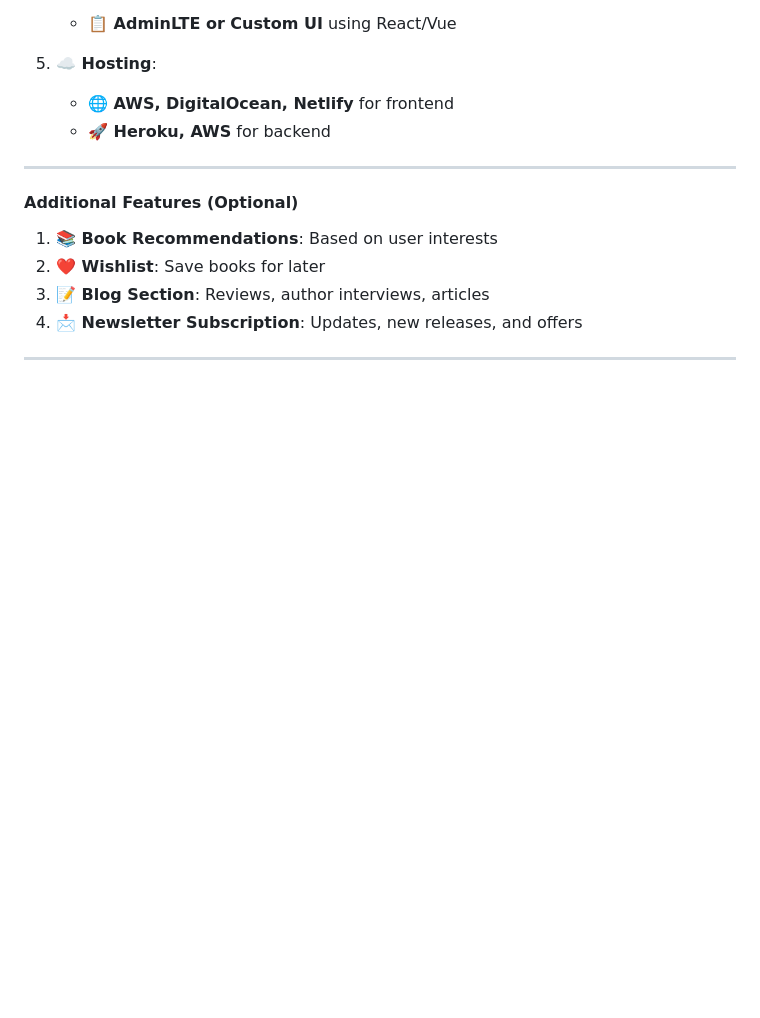
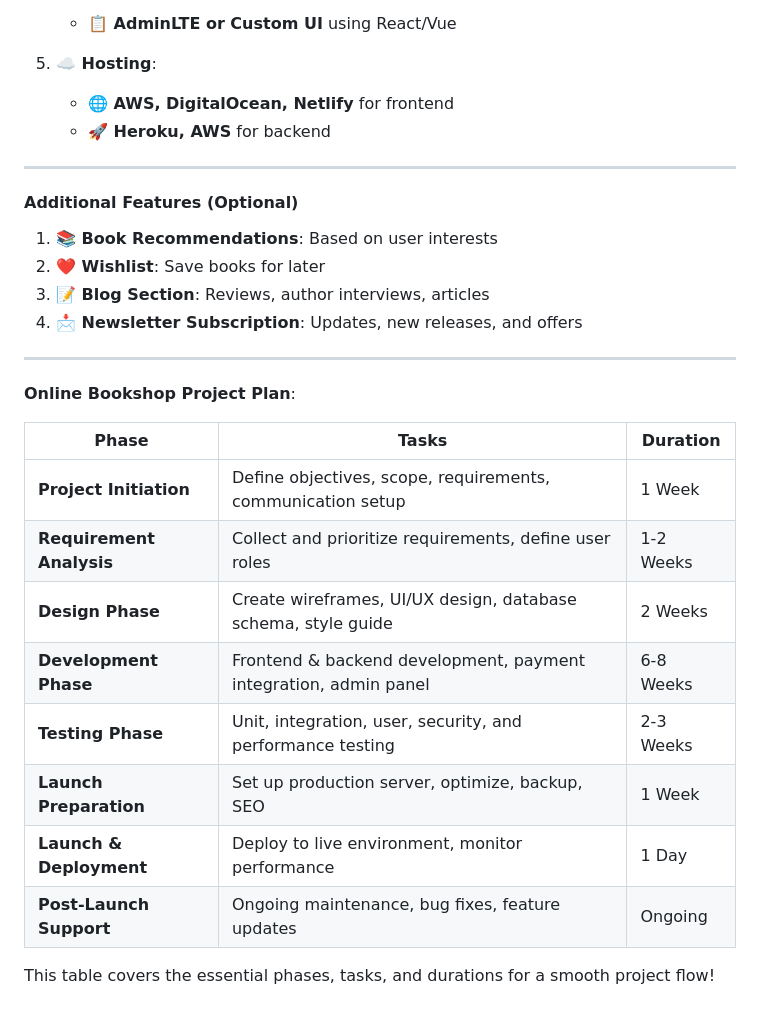
Before and after one commit to Nadib-Rana/Bookshop-, a Markdown page: README.md, the part around the change. Drawn GitHub-style; blank space fills up the shorter version.

```diff
--- a/README.md
+++ b/README.md
@@ -104,3 +104,18 @@
 4. **📩 Newsletter Subscription**: Updates, new releases, and offers
 
 ---
+
+ **Online Bookshop Project Plan**:
+
+| **Phase**                  | **Tasks**                                                         | **Duration** |
+|----------------------------|-------------------------------------------------------------------|--------------|
+| **Project Initiation**     | Define objectives, scope, requirements, communication setup       | 1 Week       |
+| **Requirement Analysis**   | Collect and prioritize requirements, define user roles            | 1-2 Weeks    |
+| **Design Phase**           | Create wireframes, UI/UX design, database schema, style guide     | 2 Weeks      |
+| **Development Phase**      | Frontend & backend development, payment integration, admin panel  | 6-8 Weeks    |
+| **Testing Phase**          | Unit, integration, user, security, and performance testing        | 2-3 Weeks    |
+| **Launch Preparation**     | Set up production server, optimize, backup, SEO                   | 1 Week       |
+| **Launch & Deployment**    | Deploy to live environment, monitor performance                   | 1 Day        |
+| **Post-Launch Support**    | Ongoing maintenance, bug fixes, feature updates                   | Ongoing      |
+
+This table covers the essential phases, tasks, and durations for a smooth project flow!
```
